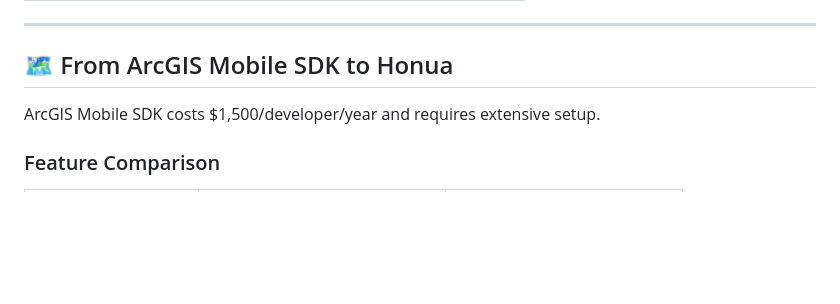
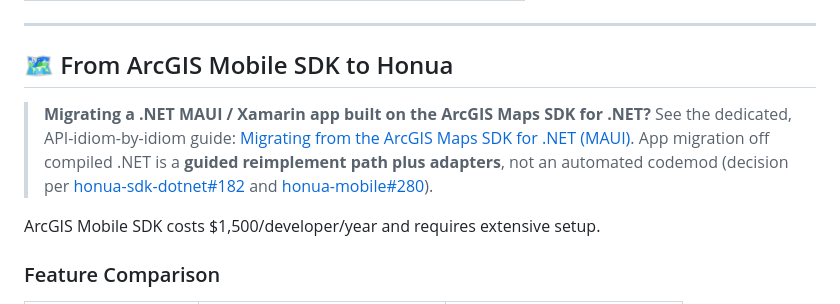
Before and after one commit to honua-io/honua-mobile, a Markdown page: docs/guides/migration-guide.md, the part around the change. Drawn GitHub-style; blank space fills up the shorter version.

```diff
--- a/docs/guides/migration-guide.md
+++ b/docs/guides/migration-guide.md
@@ -411,6 +411,14 @@ public partial class MainPage : ContentPage
 
 ## 🗺️ From ArcGIS Mobile SDK to Honua
 
+> **Migrating a .NET MAUI / Xamarin app built on the ArcGIS Maps SDK for .NET?**
+> See the dedicated, API-idiom-by-idiom guide:
+> [Migrating from the ArcGIS Maps SDK for .NET (MAUI)](migration-arcgis-maps-sdk-maui.md).
+> App migration off compiled .NET is a **guided reimplement path plus adapters**,
+> not an automated codemod (decision per
+> [honua-sdk-dotnet#182](https://github.com/honua-io/honua-sdk-dotnet/issues/182)
+> and [honua-mobile#280](https://github.com/honua-io/honua-mobile/issues/280)).
+
 ArcGIS Mobile SDK costs $1,500/developer/year and requires extensive setup.
 
 ### Feature Comparison
```
Also changed, not shown: docs/guides/README.md (+1 -0 lines), docs/guides/migration-arcgis-maps-sdk-maui.md (added, +299 -0 lines).
